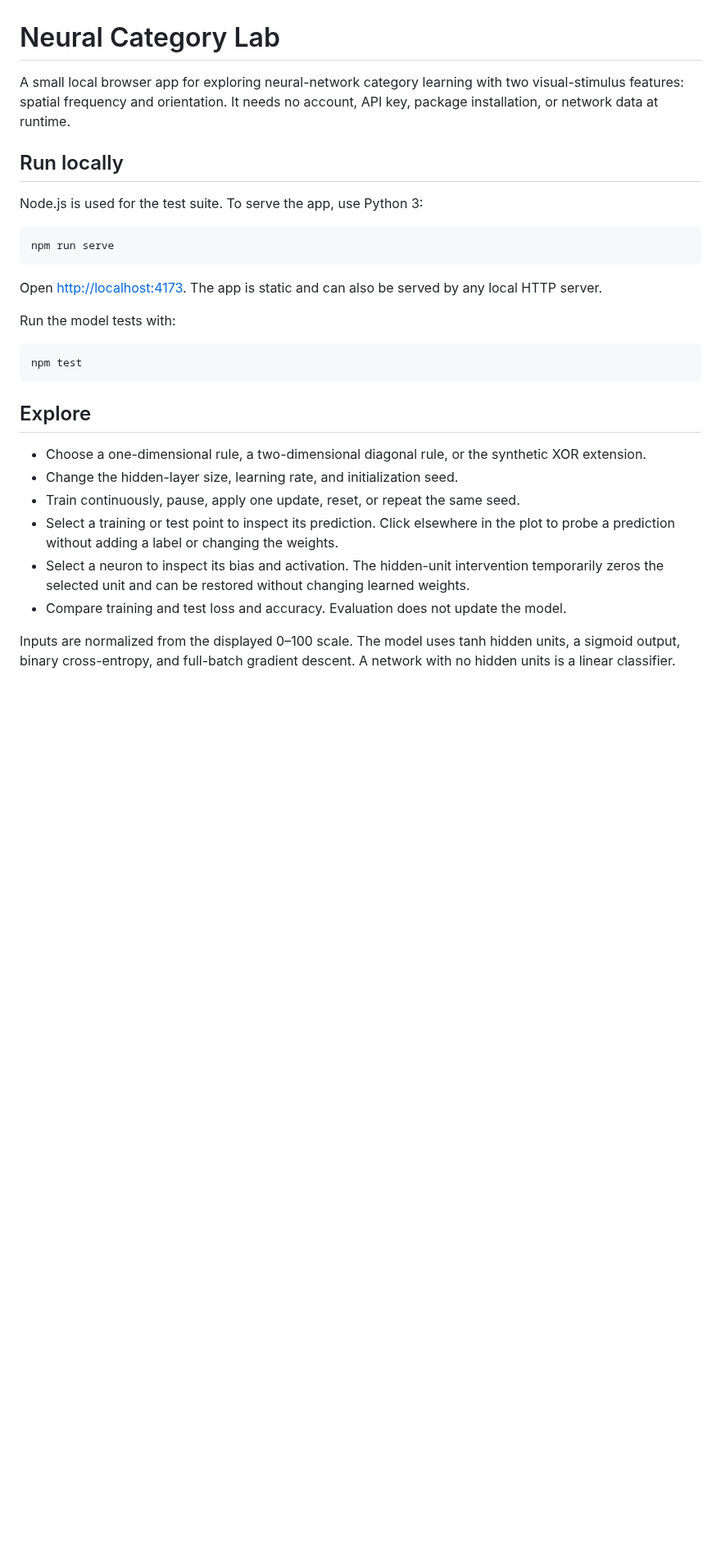
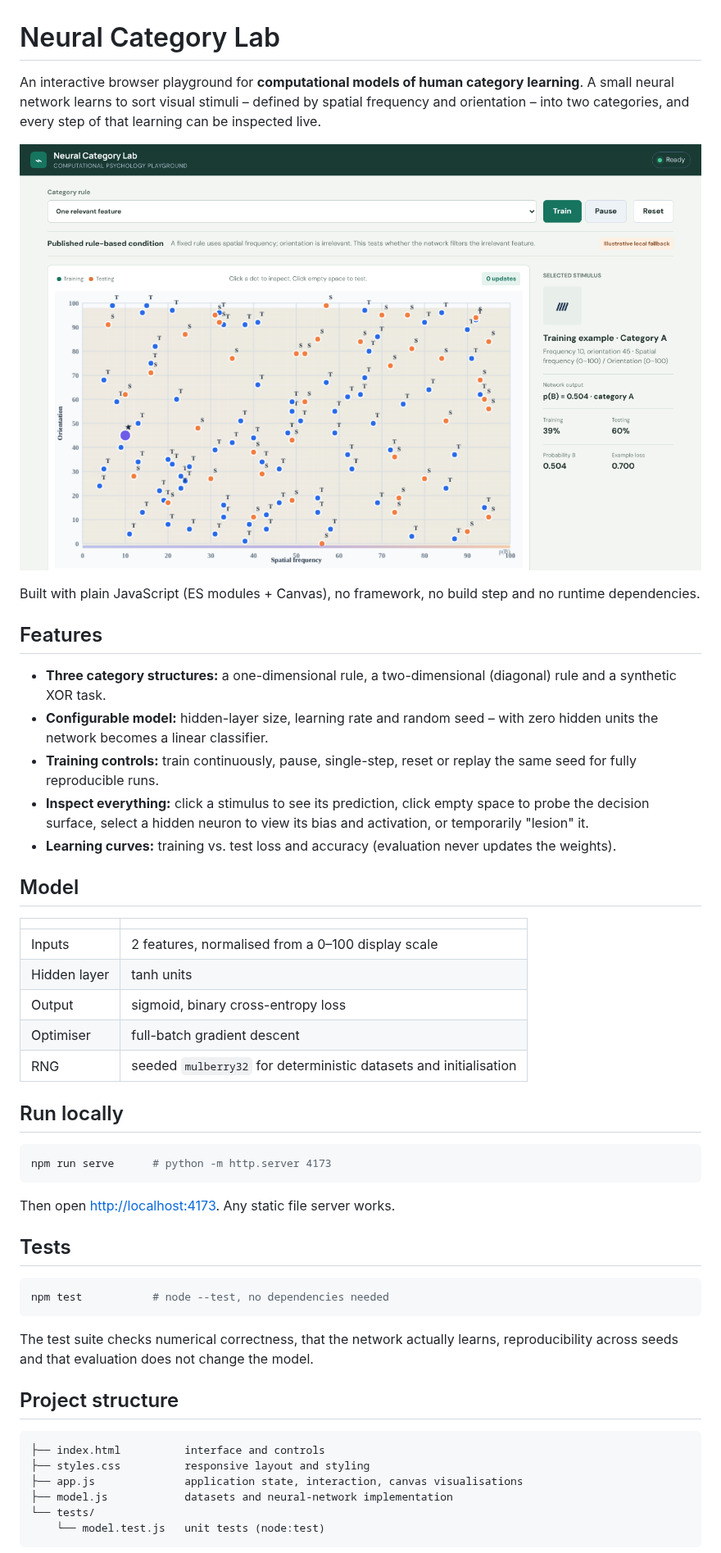
Before and after one commit to lisgeh2/computational_modeling, a Markdown page: README.md, the part around one of its changes. Shown at 82% size. Drawn GitHub-style; pictures changed too: docs/screenshot.png (added); blank space fills up the shorter version.

Commit message:
Clean up repository and rewrite README
Remove leftover/generated files, add a .gitignore and a README that
describes the project, how to run it and how it is structured.
No application code was changed.

Co-Authored-By: Claude Opus 5.5 <noreply@anthropic.com>
Claude-Session: https://claude.ai/code/session_016nKGYL8qR2zPKDEZeBYTPS

````diff
--- a/README.md
+++ b/README.md
@@ -1,31 +1,64 @@
 # Neural Category Lab
 
-A small local browser app for exploring neural-network category learning with two visual-stimulus features: spatial frequency and orientation. It needs no account, API key, package installation, or network data at runtime.
+An interactive browser playground for **computational models of human category
+learning**. A small neural network learns to sort visual stimuli – defined by
+spatial frequency and orientation – into two categories, and every step of that
+learning can be inspected live.
+
+![Screenshot of the app](docs/screenshot.png)
+
+Built with plain JavaScript (ES modules + Canvas), no framework, no build step
+and no runtime dependencies.
+
+## Features
+
+- **Three category structures:** a one-dimensional rule, a two-dimensional
+  (diagonal) rule and a synthetic XOR task.
+- **Configurable model:** hidden-layer size, learning rate and random seed –
+  with zero hidden units the network becomes a linear classifier.
+- **Training controls:** train continuously, pause, single-step, reset or replay
+  the same seed for fully reproducible runs.
+- **Inspect everything:** click a stimulus to see its prediction, click empty
+  space to probe the decision surface, select a hidden neuron to view its bias
+  and activation, or temporarily "lesion" it.
+- **Learning curves:** training vs. test loss and accuracy (evaluation never
+  updates the weights).
+
+## Model
+
+| | |
+|---|---|
+| Inputs | 2 features, normalised from a 0–100 display scale |
+| Hidden layer | tanh units |
+| Output | sigmoid, binary cross-entropy loss |
+| Optimiser | full-batch gradient descent |
+| RNG | seeded `mulberry32` for deterministic datasets and initialisation |
 
 ## Run locally
 
-Node.js is used for the test suite. To serve the app, use Python 3:
-
-```powershell
-npm run serve
+```bash
+npm run serve      # python -m http.server 4173
 ```
 
-Open <http://localhost:4173>. The app is static and can also be served by any local HTTP server.
+Then open <http://localhost:4173>. Any static file server works.
 
-Run the model tests with:
+## Tests
 
-```powershell
-npm test
+```bash
+npm test           # node --test, no dependencies needed
 ```
 
-## Explore
+The test suite checks numerical correctness, that the network actually learns,
+reproducibility across seeds and that evaluation does not change the model.
 
-- Choose a one-dimensional rule, a two-dimensional diagonal rule, or the synthetic XOR extension.
-- Change the hidden-layer size, learning rate, and initialization seed.
-- Train continuously, pause, apply one update, reset, or repeat the same seed.
-- Select a training or test point to inspect its prediction. Click elsewhere in the plot to probe a prediction without adding a label or changing the weights.
-- Select a neuron to inspect its bias and activation. The hidden-unit intervention temporarily zeros the selected unit and can be restored without changing learned weights.
-- Compare training and test loss and accuracy. Evaluation does not update the model.
+## Project structure
 
-Inputs are normalized from the displayed 0–100 scale. The model uses tanh hidden units, a sigmoid output, binary cross-entropy, and full-batch gradient descent. A network with no hidden units is a linear classifier.
+```
+├── index.html          interface and controls
+├── styles.css          responsive layout and styling
+├── app.js              application state, interaction, canvas visualisations
+├── model.js            datasets and neural-network implementation
+└── tests/
+    └── model.test.js   unit tests (node:test)
+```
 
````
Also changed, not shown: other parts of README.md (+4 -10 lines), 1 other file.
